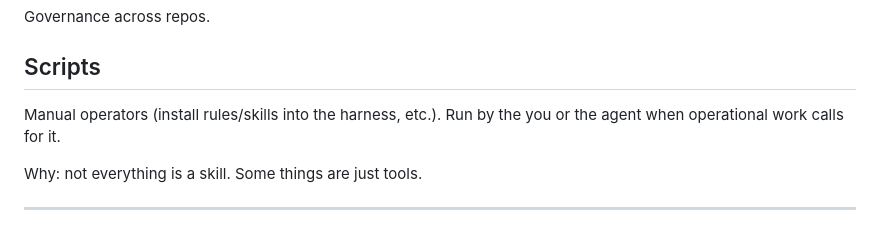
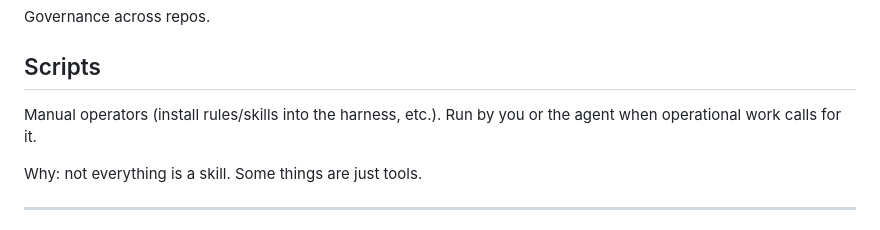
Before and after one commit to matthewlsawyer/matthewlsawyer.github.io, a Markdown page: posts/throneroom.md, the part around the change. Drawn GitHub-style.

Commit message:
docs(posts): fix typo in throneroom Scripts section
Remove stray "the" before "you" in the Scripts paragraph.

Co-authored-by: Cursor <cursoragent@cursor.com>

```diff
--- a/posts/throneroom.md
+++ b/posts/throneroom.md
@@ -209,7 +209,7 @@ Governance across repos.
 
 ## Scripts
 
-Manual operators (install rules/skills into the harness, etc.). Run by the you or the agent when operational work calls for it.
+Manual operators (install rules/skills into the harness, etc.). Run by you or the agent when operational work calls for it.
 
 Why: not everything is a skill. Some things are just tools.
 
```
